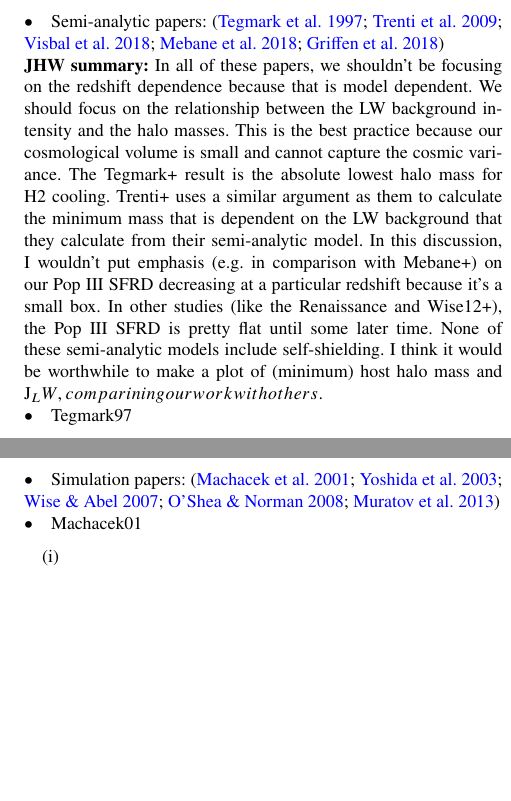
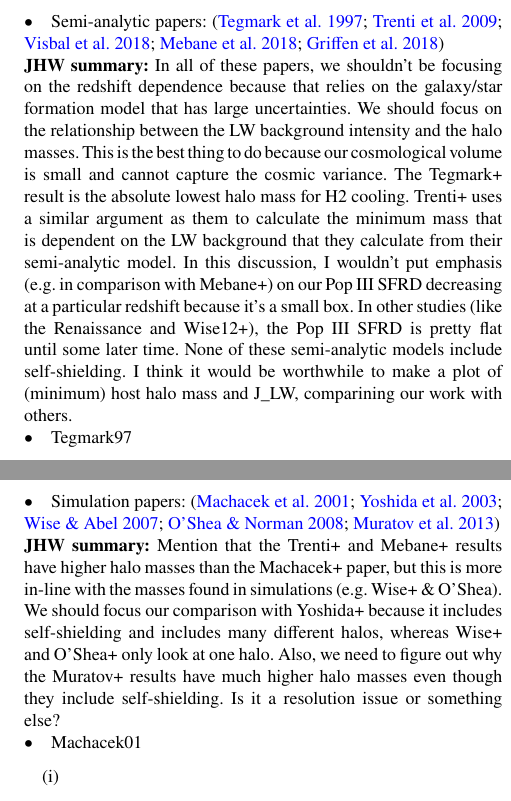
Before and after one commit to drenniks/paper-summ18, a LaTeX paper (paper.tex): two parts of the columns of pages 6 and 7 of 10, joined at a grey line, cut so that both start at the same text, the shorter picture padded with empty space. Compiled offline with pdfLaTeX; a LaTeX package or settings file that is missing is left out.

Commit message:
Adding summary of my thoughts on simulation comparison

```diff
--- a/paper.tex
+++ b/paper.tex
@@ -292,7 +292,7 @@ The collapse of gas that goes on to form Pop III stars occurs in a wide range of
 \li Semi-analytic papers: \citep{Tegmark97, Trenti09, Visbal18,
   Mebane18, Griffen18}
 
-\noindent\textbf{JHW summary:} In all of these papers, we shouldn't be focusing on the redshift dependence because that is model dependent.  We should focus on the relationship between the LW background intensity and the halo masses.  This is the best practice because our cosmological volume is small and cannot capture the cosmic variance.  The Tegmark+ result is the absolute lowest halo mass for H2 cooling.  Trenti+ uses a similar argument as them to calculate the minimum mass that is dependent on the LW background that they calculate from their semi-analytic model.  In this discussion, I wouldn't put emphasis (e.g. in comparison with Mebane+) on our Pop III SFRD decreasing at a particular redshift because it's a small box.  In other studies (like the Renaissance and Wise12+), the Pop III SFRD is pretty flat until some later time.  None of these semi-analytic models include self-shielding.  I think it would be worthwhile to make a plot of (minimum) host halo mass and J_LW, comparining our work with others.
+\noindent\textbf{JHW summary:} In all of these papers, we shouldn't be focusing on the redshift dependence because that relies on the galaxy/star formation model that has large uncertainties.  We should focus on the relationship between the LW background intensity and the halo masses.  This is the best thing to do because our cosmological volume is small and cannot capture the cosmic variance.  The Tegmark+ result is the absolute lowest halo mass for H2 cooling.  Trenti+ uses a similar argument as them to calculate the minimum mass that is dependent on the LW background that they calculate from their semi-analytic model.  In this discussion, I wouldn't put emphasis (e.g. in comparison with Mebane+) on our Pop III SFRD decreasing at a particular redshift because it's a small box.  In other studies (like the Renaissance and Wise12+), the Pop III SFRD is pretty flat until some later time.  None of these semi-analytic models include self-shielding.  I think it would be worthwhile to make a plot of (minimum) host halo mass and J\_LW, comparining our work with others.
 
 \li Tegmark97
 \begin{enumerate}
@@ -362,6 +362,8 @@ The collapse of gas that goes on to form Pop III stars occurs in a wide range of
 
 \li Simulation papers: \citep{Machacek01, Yoshida03, Wise07_UVB,
   OShea08, Muratov13}
+
+\noindent\textbf{JHW summary:} Mention that the Trenti+ and Mebane+ results have higher halo masses than the Machacek+ paper, but this is more in-line with the masses found in simulations (e.g. Wise+ \& O'Shea).  We should focus our comparison with Yoshida+ because it includes self-shielding and includes many different halos, whereas Wise+ and O'Shea+ only look at one halo.  Also, we need to figure out why the Muratov+ results have much higher halo masses even though they include self-shielding.  Is it a resolution issue or something else?
 
 \li Machacek01
 \begin{enumerate}
```
